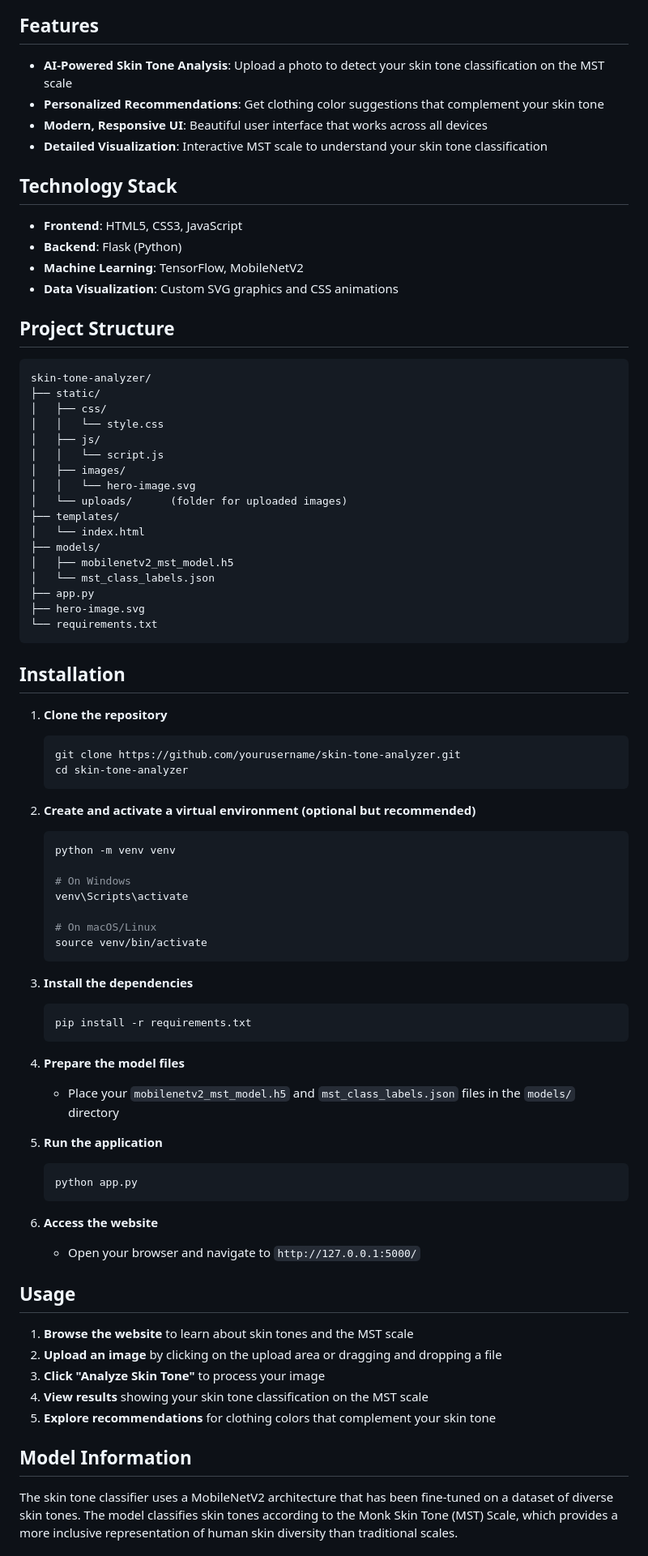
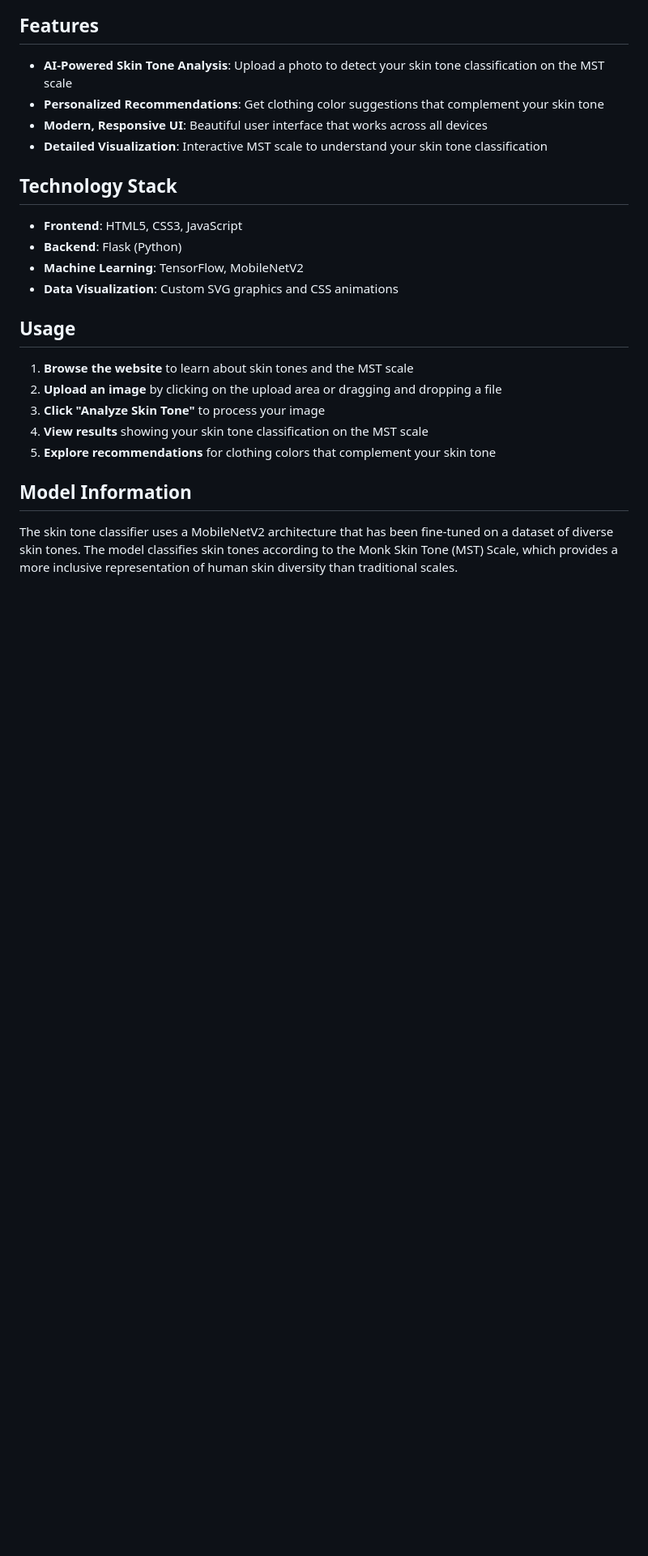
Before and after one commit to Firmanarpp/Website-Analisa-Skintone, a Markdown page: Readme.md, the part around the change printed below. Shown: that part at 81% size. Rendered like a GitHub page; blank space fills up the shorter version.

````diff
--- a/Readme.md
+++ b/Readme.md
@@ -18,63 +18,6 @@ SkinToneAI is a sophisticated web application that analyzes your skin tone using
 - **Machine Learning**: TensorFlow, MobileNetV2
 - **Data Visualization**: Custom SVG graphics and CSS animations
 
-## Project Structure
-
-```
-skin-tone-analyzer/
-├── static/
-│   ├── css/
-│   │   └── style.css
-│   ├── js/
-│   │   └── script.js
-│   ├── images/
-│   │   └── hero-image.svg
-│   └── uploads/      (folder for uploaded images)
-├── templates/
-│   └── index.html
-├── models/
-│   ├── mobilenetv2_mst_model.h5
-│   └── mst_class_labels.json
-├── app.py
-├── hero-image.svg
-└── requirements.txt
-```
-
-## Installation
-
-1. **Clone the repository**
-   ```bash
-   git clone https://github.com/yourusername/skin-tone-analyzer.git
-   cd skin-tone-analyzer
-   ```
-
-2. **Create and activate a virtual environment (optional but recommended)**
-   ```bash
-   python -m venv venv
-
-   # On Windows
-   venv\Scripts\activate
-
-   # On macOS/Linux
-   source venv/bin/activate
-   ```
-
-3. **Install the dependencies**
-   ```bash
-   pip install -r requirements.txt
-   ```
-
-4. **Prepare the model files**
-   - Place your `mobilenetv2_mst_model.h5` and `mst_class_labels.json` files in the `models/` directory
-
-5. **Run the application**
-   ```bash
-   python app.py
-   ```
-
-6. **Access the website**
-   - Open your browser and navigate to `http://127.0.0.1:5000/`
-
 ## Usage
 
 1. **Browse the website** to learn about skin tones and the MST scale
````
Also changed, not shown: other parts of Readme.md (+1 -9 lines), image.png (added).
